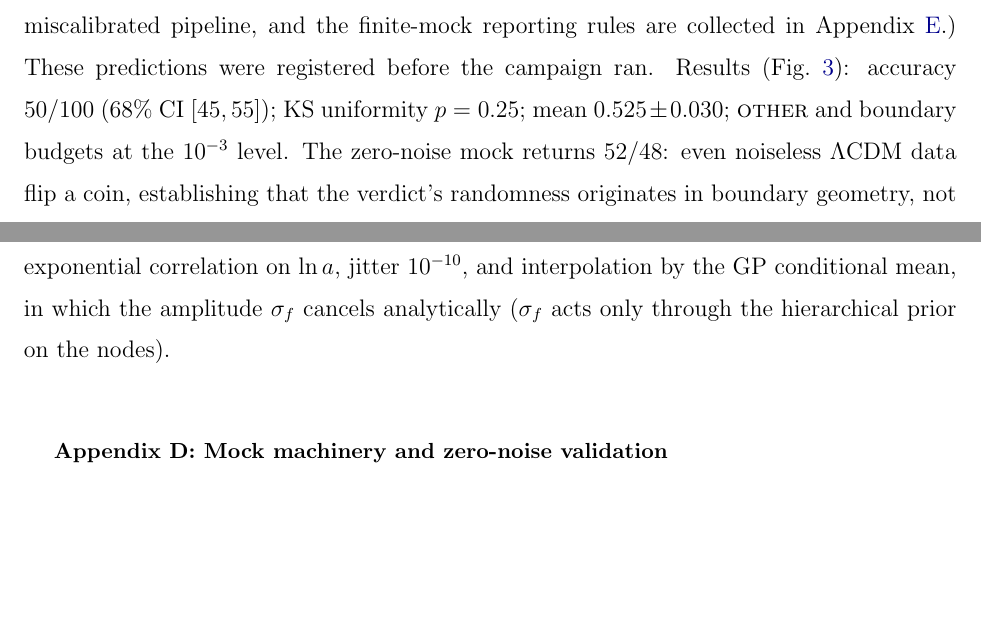
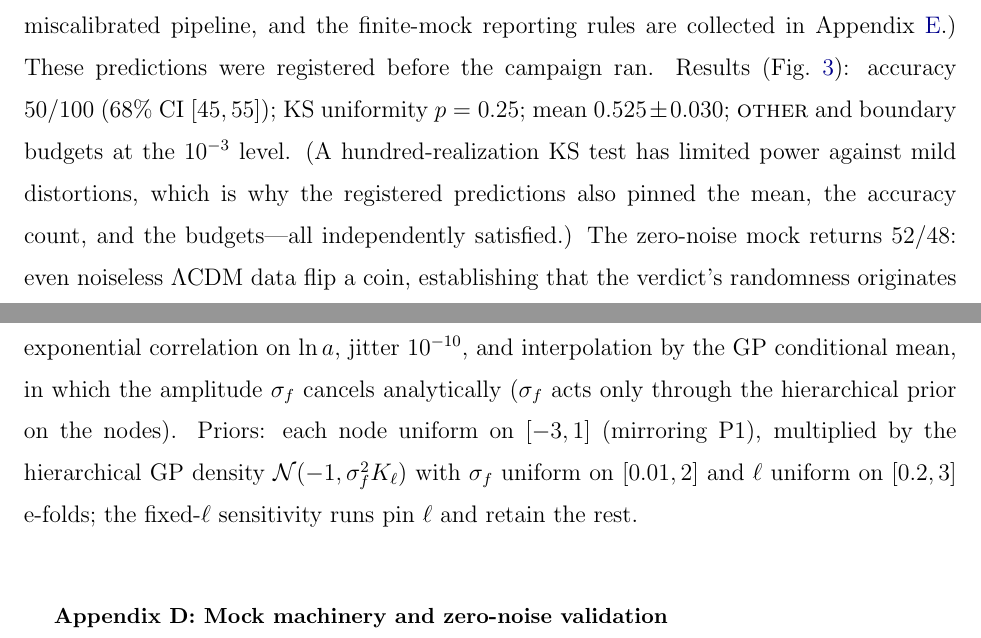
Before and after one commit to shlinawaf717-collab/cosmo_fate, a LaTeX paper (paper/main.tex): two parts of pages 8 and 21 of 27, joined at a grey line, cut so that both start at the same text, the shorter picture padded with empty space. Compiled offline with pdfLaTeX.

Commit message:
Adversarial pass round 1: fix 0-0.3% understatement (D1=0.31%; text x2, matrix cell, Fig.4 caption+shade+label), add KS-power caveat with registered-moments defense, specify GP hyperpriors in Appendix C (reproducibility)
Co-Authored-By: Claude Fable 5 <noreply@anthropic.com>

```diff
--- a/paper/main.tex
+++ b/paper/main.tex
@@ -279,7 +279,10 @@ collected in Appendix~\ref{app:boundarystats}.)
 These predictions were registered before the campaign ran. Results
 (Fig.~\ref{fig:null}): accuracy $50/100$ (68\% CI $[45,55]$); KS uniformity
 $p=0.25$; mean $0.525\pm0.030$; \textsc{other} and boundary budgets at the
-$10^{-3}$ level. The zero-noise mock returns $52/48$: even noiseless \lcdm{}
+$10^{-3}$ level. (A hundred-realization KS test has limited power against
+mild distortions, which is why the registered predictions also pinned the
+mean, the accuracy count, and the budgets---all independently satisfied.)
+The zero-noise mock returns $52/48$: even noiseless \lcdm{}
 data flip a coin, establishing that the verdict's randomness originates in
 boundary geometry, not measurement noise. No calibrated Bayesian procedure
 can do better; a pipeline scoring far above 50\% here would be exhibiting
@@ -807,7 +810,11 @@ the asymptotic branch applies to every sample. The frozen realization: six
 nodes at uniform $\ln a$ spacing over $z\in[0,3]$, squared-exponential
 correlation on $\ln a$, jitter $10^{-10}$, and interpolation by the GP
 conditional mean, in which the amplitude $\sigma_f$ cancels analytically
-($\sigma_f$ acts only through the hierarchical prior on the nodes).
+($\sigma_f$ acts only through the hierarchical prior on the nodes). Priors:
+each node uniform on $[-3,1]$ (mirroring P1), multiplied by the hierarchical
+GP density $\mathcal{N}(-1,\sigma_f^2 K_\ell)$ with $\sigma_f$ uniform on
+$[0.01,2]$ and $\ell$ uniform on $[0.2,3]$ e-folds; the fixed-$\ell$
+sensitivity runs pin $\ell$ and retain the rest.
 
 \section{Mock machinery and zero-noise validation}\label{app:mocks}
 
```
Also changed, not shown: runs/phase3/fdata/f4_loo_forest.pdf, paper/main.tex (6 more changed lines), 1 other file.
